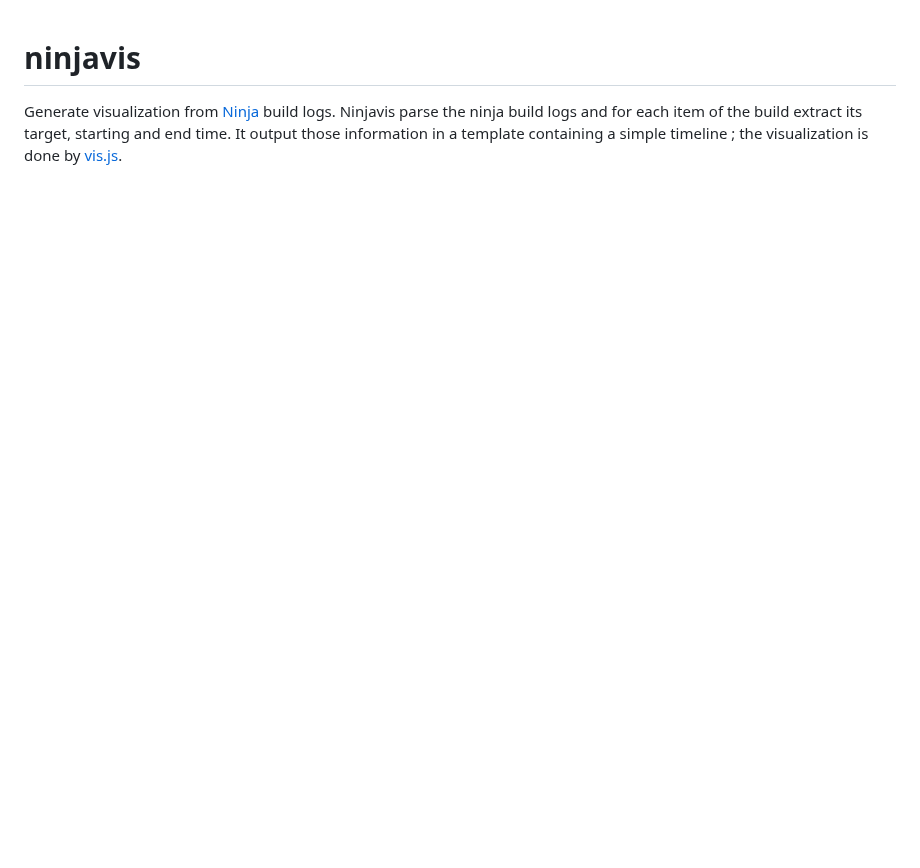
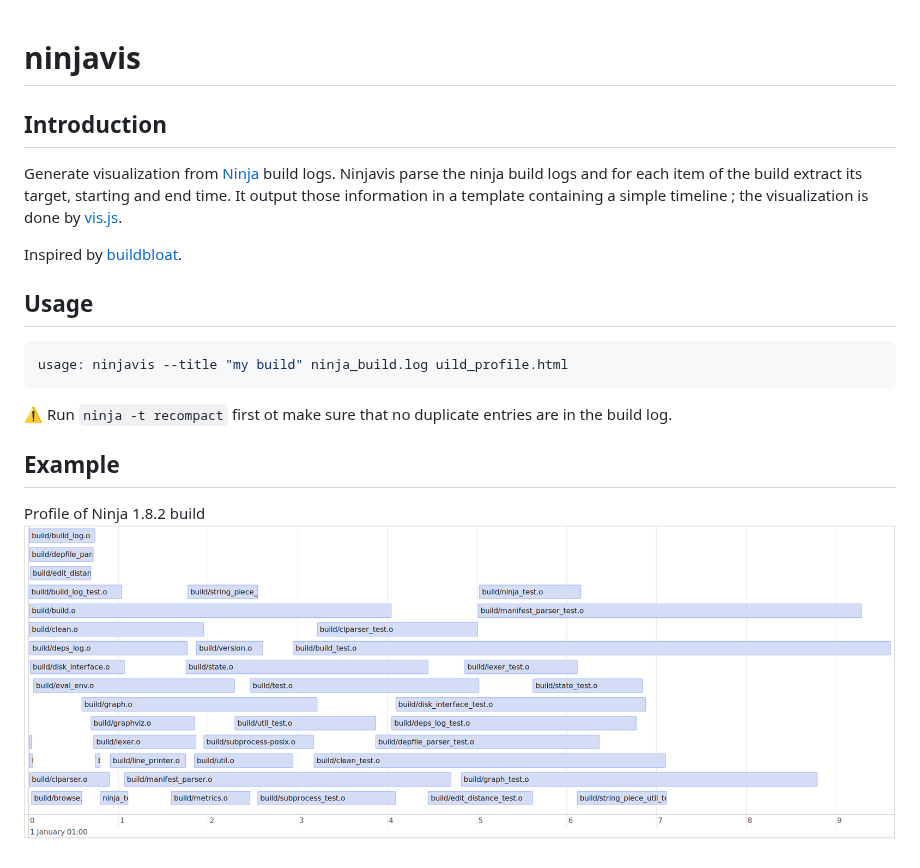
Before and after one commit to chagui/ninjavis, a Markdown page: README.md, the part around the change. GitHub-like rendering; pictures changed too: docs/example-ninja_build_1.8.2.png (added); blank space fills up the shorter version.

Commit message:
Add usage and example, refactor header (encoding, docstring and copyright)

````diff
--- a/README.md
+++ b/README.md
@@ -1,4 +1,17 @@
 # ninjavis #
+## Introduction ##
 Generate visualization from [Ninja](https://github.com/ninja-build/ninja) build logs. Ninjavis parse the ninja build
 logs and for each item of the build extract its target, starting and end time.
 It output those information in a template containing a simple timeline ; the visualization is done by [vis.js](http://visjs.org/).
+
+Inspired by [buildbloat](https://github.com/nico/buildbloat).
+
+## Usage ##
+```bash
+usage: ninjavis --title "my build" ninja_build.log uild_profile.html
+```
+:warning: Run ``ninja -t recompact`` first ot make sure that no duplicate entries are in the build log.
+
+## Example ##
+Profile of Ninja 1.8.2 build
+![Ninja 1.8.2 build profile](docs/example-ninja_build_1.8.2.png)
````
Also changed, not shown: 1 other file.
